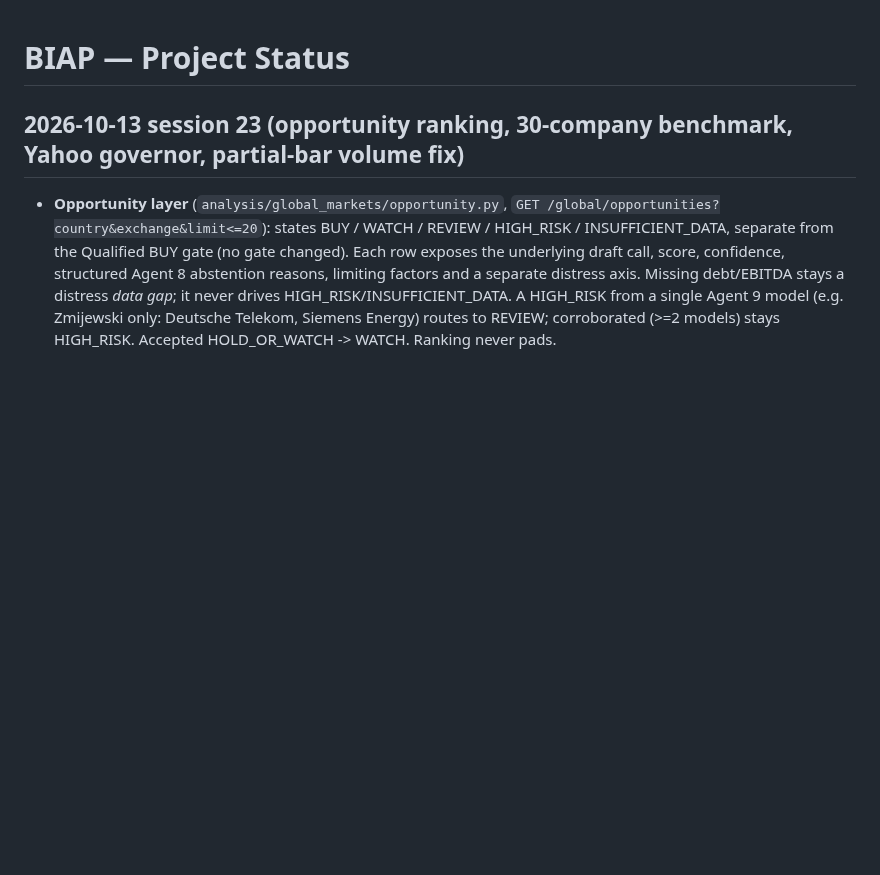
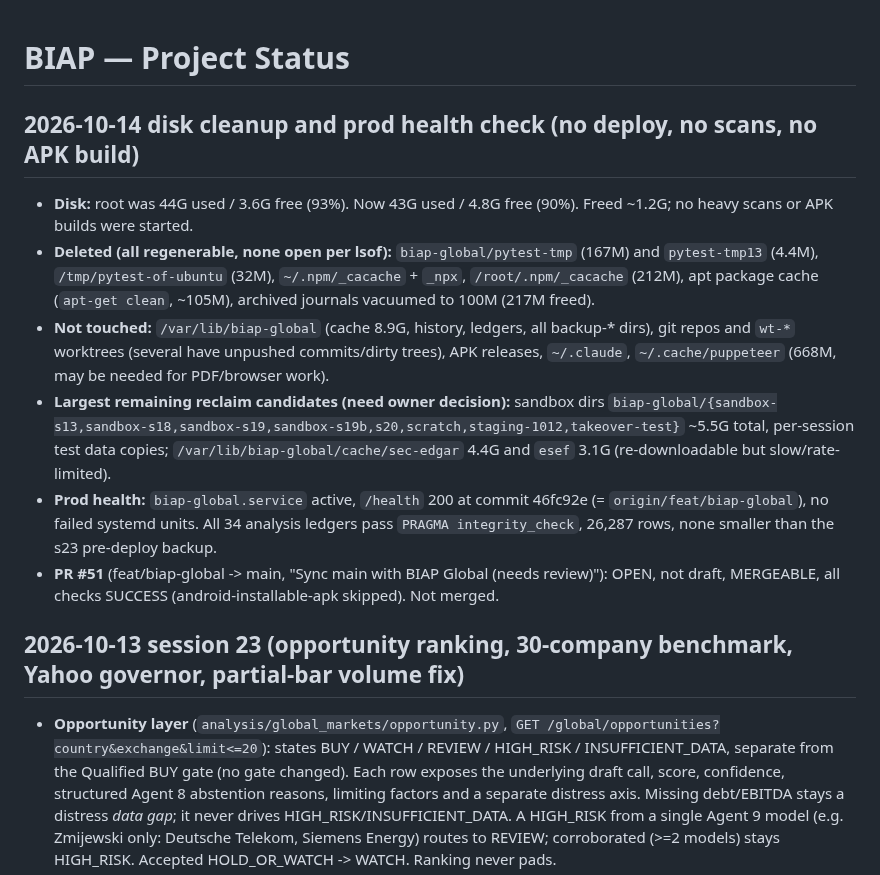
Before and after one commit to XS227/BIAP, a Markdown page: PROJECT_STATUS.md, the part around the change. Rendered like a GitHub page; blank space fills up the shorter version.

Commit message:
docs: PROJECT_STATUS disk cleanup and prod health check (2026-10-14)
Co-Authored-By: Claude Sonnet 5.5 <noreply@anthropic.com>

```diff
--- a/PROJECT_STATUS.md
+++ b/PROJECT_STATUS.md
@@ -1,4 +1,13 @@
 # BIAP — Project Status
+
+## 2026-10-14 disk cleanup and prod health check (no deploy, no scans, no APK build)
+
+- **Disk:** root was 44G used / 3.6G free (93%). Now 43G used / 4.8G free (90%). Freed ~1.2G; no heavy scans or APK builds were started.
+- **Deleted (all regenerable, none open per lsof):** `biap-global/pytest-tmp` (167M) and `pytest-tmp13` (4.4M), `/tmp/pytest-of-ubuntu` (32M), `~/.npm/_cacache` + `_npx`, `/root/.npm/_cacache` (212M), apt package cache (`apt-get clean`, ~105M), archived journals vacuumed to 100M (217M freed).
+- **Not touched:** `/var/lib/biap-global` (cache 8.9G, history, ledgers, all backup-* dirs), git repos and `wt-*` worktrees (several have unpushed commits/dirty trees), APK releases, `~/.claude`, `~/.cache/puppeteer` (668M, may be needed for PDF/browser work).
+- **Largest remaining reclaim candidates (need owner decision):** sandbox dirs `biap-global/{sandbox-s13,sandbox-s18,sandbox-s19,sandbox-s19b,s20,scratch,staging-1012,takeover-test}` ~5.5G total, per-session test data copies; `/var/lib/biap-global/cache/sec-edgar` 4.4G and `esef` 3.1G (re-downloadable but slow/rate-limited).
+- **Prod health:** `biap-global.service` active, `/health` 200 at commit 46fc92e (= `origin/feat/biap-global`), no failed systemd units. All 34 analysis ledgers pass `PRAGMA integrity_check`, 26,287 rows, none smaller than the s23 pre-deploy backup.
+- **PR #51** (feat/biap-global -> main, "Sync main with BIAP Global (needs review)"): OPEN, not draft, MERGEABLE, all checks SUCCESS (android-installable-apk skipped). Not merged.
 
 ## 2026-10-13 session 23 (opportunity ranking, 30-company benchmark, Yahoo governor, partial-bar volume fix)
 
```
